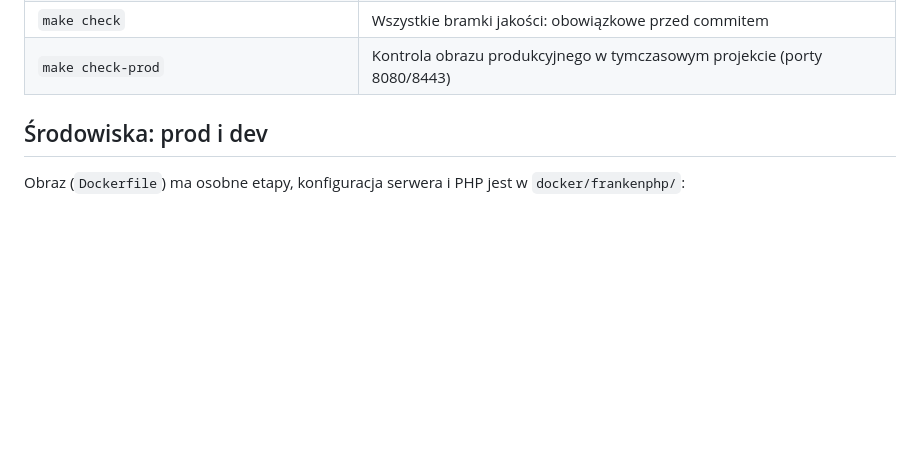
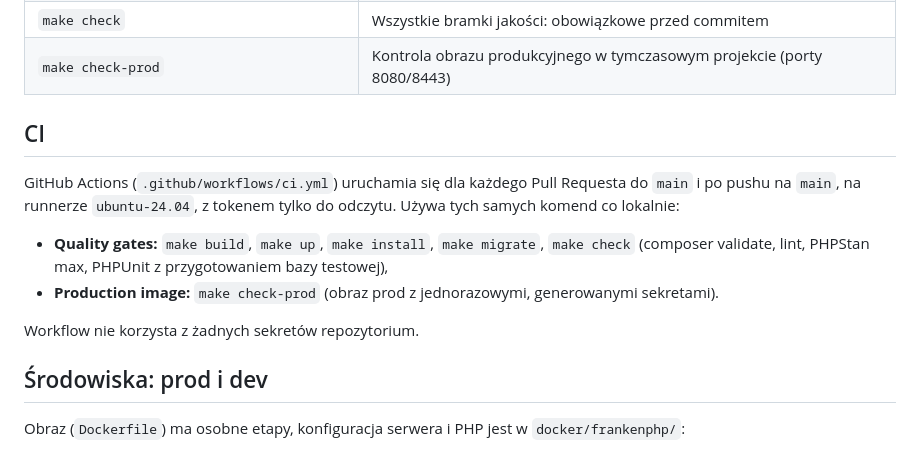
Before and after one commit to piotrp321/ecommerce, a Markdown page: README.md, the part around one of its changes. GitHub-like rendering; blank space fills up the shorter version.

Commit message:
docs: describe the CI pipeline
Co-Authored-By: Claude Opus 5.5 <noreply@anthropic.com>

```diff
--- a/README.md
+++ b/README.md
@@ -46,6 +48,15 @@ Stan aplikacji i bazy: https://localhost/health
 | `make stan` | PHPStan, poziom `max` |
 | `make check` | Wszystkie bramki jakości: obowiązkowe przed commitem |
 | `make check-prod` | Kontrola obrazu produkcyjnego w tymczasowym projekcie (porty 8080/8443) |
+
+## CI
+
+GitHub Actions (`.github/workflows/ci.yml`) uruchamia się dla każdego Pull Requesta do `main` i po pushu na `main`, na runnerze `ubuntu-24.04`, z tokenem tylko do odczytu. Używa tych samych komend co lokalnie:
+
+- **Quality gates:** `make build`, `make up`, `make install`, `make migrate`, `make check` (composer validate, lint, PHPStan max, PHPUnit z przygotowaniem bazy testowej),
+- **Production image:** `make check-prod` (obraz prod z jednorazowymi, generowanymi sekretami).
+
+Workflow nie korzysta z żadnych sekretów repozytorium.
 
 ## Środowiska: prod i dev
 
```
Also changed, not shown: other parts of README.md (+2 -0 lines), AGENTS.md (+1 -0 lines).
